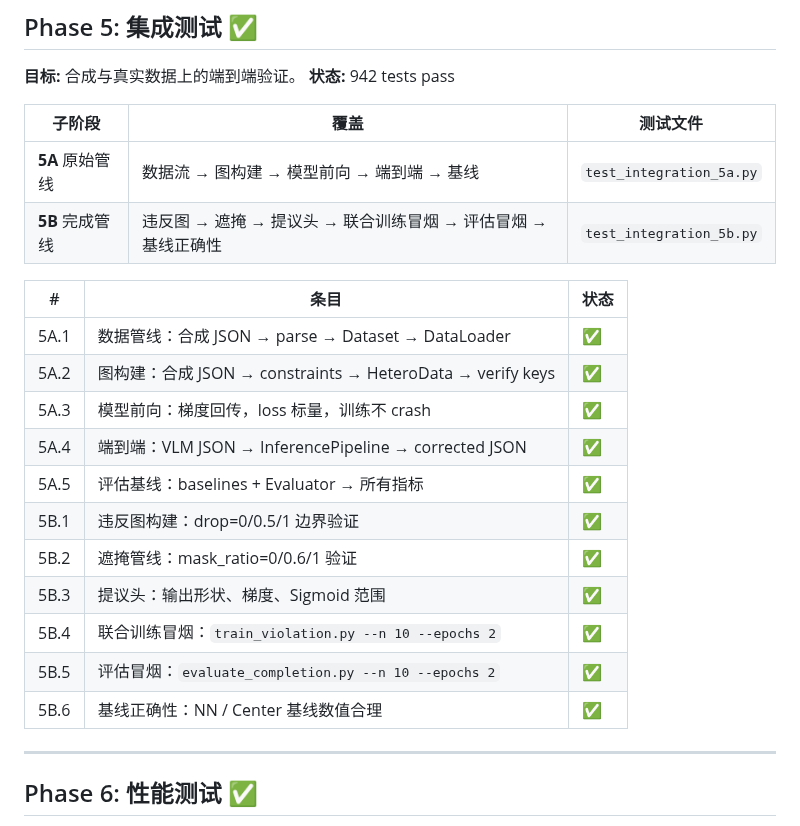
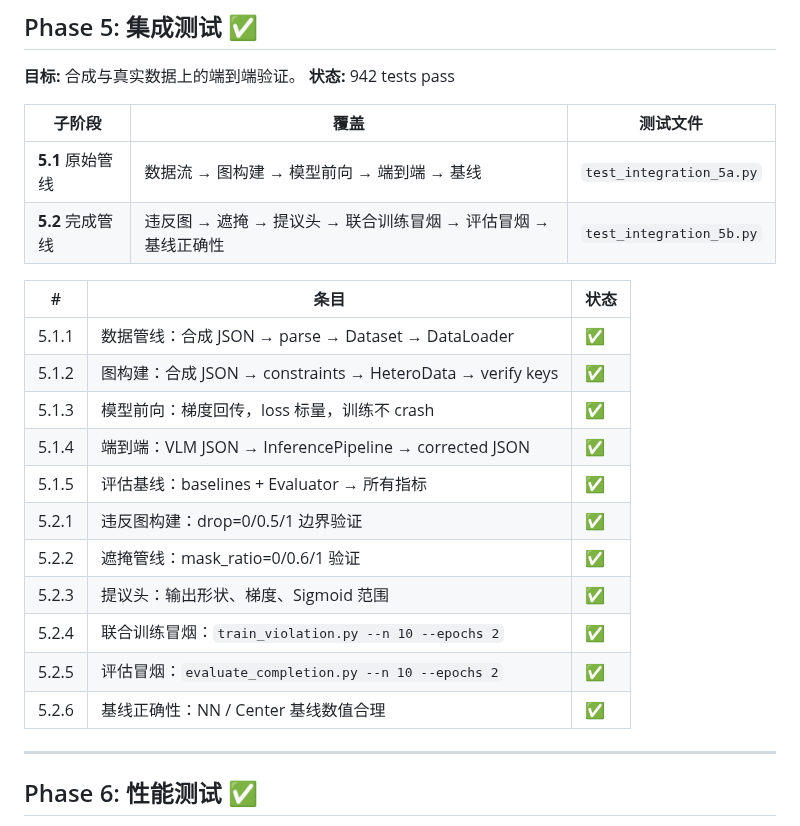
Before and after one commit to mrtsels/bipartite-gnn-gui, a Markdown page: TASK.md, the part around the change. Rendered like a GitHub page.

Commit message:
docs: renumber Phase 5 subitems 5A/5B to 5.1/5.2

```diff
--- a/TASK.md
+++ b/TASK.md
@@ -183,22 +183,22 @@ Qwen3-VL Flash 预测 (200 images) 经完成管线运行；RICO GT 稀疏导致
 
 | 子阶段 | 覆盖 | 测试文件 |
 |-----------|------|---------|
-| **5A** 原始管线 | 数据流 → 图构建 → 模型前向 → 端到端 → 基线 | `test_integration_5a.py` |
-| **5B** 完成管线 | 违反图 → 遮掩 → 提议头 → 联合训练冒烟 → 评估冒烟 → 基线正确性 | `test_integration_5b.py` |
+| **5.1** 原始管线 | 数据流 → 图构建 → 模型前向 → 端到端 → 基线 | `test_integration_5a.py` |
+| **5.2** 完成管线 | 违反图 → 遮掩 → 提议头 → 联合训练冒烟 → 评估冒烟 → 基线正确性 | `test_integration_5b.py` |
 
 | # | 条目 | 状态 |
 |---|------|--------|
-| 5A.1 | 数据管线：合成 JSON → parse → Dataset → DataLoader | ✅ |
-| 5A.2 | 图构建：合成 JSON → constraints → HeteroData → verify keys | ✅ |
-| 5A.3 | 模型前向：梯度回传，loss 标量，训练不 crash | ✅ |
-| 5A.4 | 端到端：VLM JSON → InferencePipeline → corrected JSON | ✅ |
-| 5A.5 | 评估基线：baselines + Evaluator → 所有指标 | ✅ |
-| 5B.1 | 违反图构建：drop=0/0.5/1 边界验证 | ✅ |
-| 5B.2 | 遮掩管线：mask_ratio=0/0.6/1 验证 | ✅ |
-| 5B.3 | 提议头：输出形状、梯度、Sigmoid 范围 | ✅ |
-| 5B.4 | 联合训练冒烟：`train_violation.py --n 10 --epochs 2` | ✅ |
-| 5B.5 | 评估冒烟：`evaluate_completion.py --n 10 --epochs 2` | ✅ |
-| 5B.6 | 基线正确性：NN / Center 基线数值合理 | ✅ |
+| 5.1.1 | 数据管线：合成 JSON → parse → Dataset → DataLoader | ✅ |
+| 5.1.2 | 图构建：合成 JSON → constraints → HeteroData → verify keys | ✅ |
+| 5.1.3 | 模型前向：梯度回传，loss 标量，训练不 crash | ✅ |
+| 5.1.4 | 端到端：VLM JSON → InferencePipeline → corrected JSON | ✅ |
+| 5.1.5 | 评估基线：baselines + Evaluator → 所有指标 | ✅ |
+| 5.2.1 | 违反图构建：drop=0/0.5/1 边界验证 | ✅ |
+| 5.2.2 | 遮掩管线：mask_ratio=0/0.6/1 验证 | ✅ |
+| 5.2.3 | 提议头：输出形状、梯度、Sigmoid 范围 | ✅ |
+| 5.2.4 | 联合训练冒烟：`train_violation.py --n 10 --epochs 2` | ✅ |
+| 5.2.5 | 评估冒烟：`evaluate_completion.py --n 10 --epochs 2` | ✅ |
+| 5.2.6 | 基线正确性：NN / Center 基线数值合理 | ✅ |
 
 ---
 
```
